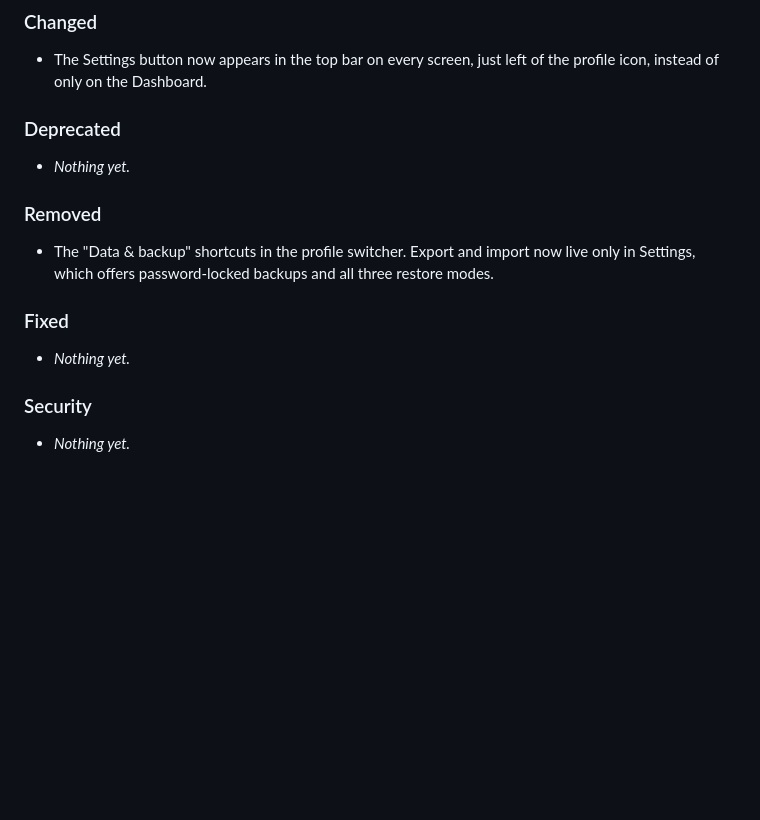
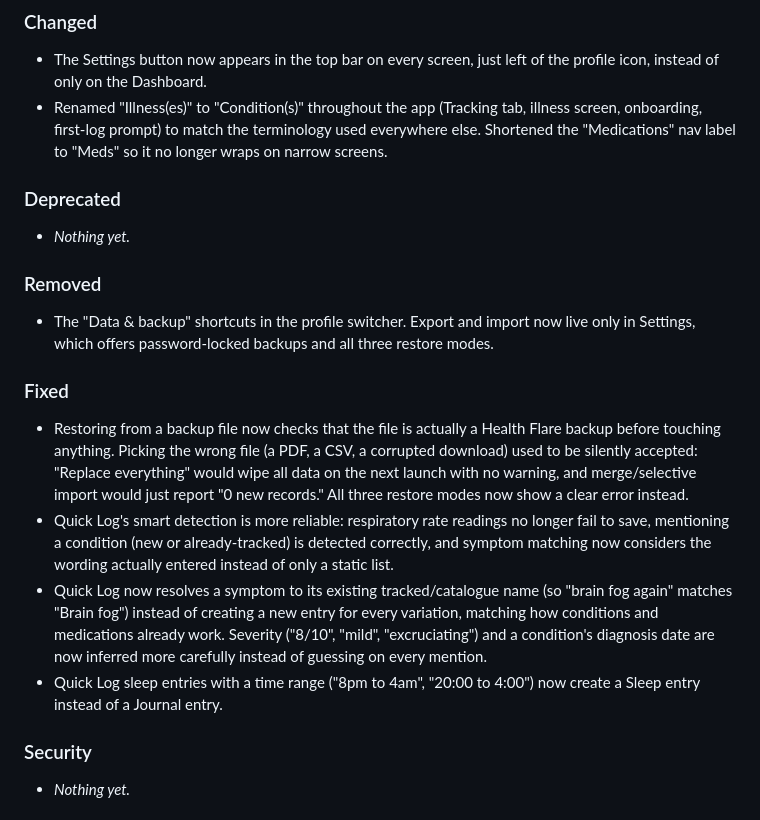
Before and after one commit to Health-Flare/app, a Markdown page: CHANGELOG.md, the part around the change. Drawn GitHub-style; blank space fills up the shorter version.

Commit message:
Fill in changelog entries for unreleased Quick Log and restore fixes
The Unreleased section only had the encrypted-backup/Settings-button work;
add entries for the restore-file validation fix (#52), the Quick Log
smart-detection and canonical-name-matching fixes (#33, #34), the
Illness->Condition rename (#34), and the sleep time-range Quick Log fix
(#50), all already merged to main but missing from the changelog.

Co-Authored-By: Claude Sonnet 5 <noreply@anthropic.com>

```diff
--- a/CHANGELOG.md
+++ b/CHANGELOG.md
@@ -51,6 +51,7 @@ Subsection meanings (from Keep a Changelog):
 
 ### Changed
 - The Settings button now appears in the top bar on every screen, just left of the profile icon, instead of only on the Dashboard.
+- Renamed "Illness(es)" to "Condition(s)" throughout the app (Tracking tab, illness screen, onboarding, first-log prompt) to match the terminology used everywhere else. Shortened the "Medications" nav label to "Meds" so it no longer wraps on narrow screens.
 
 ### Deprecated
 - _Nothing yet._
@@ -59,7 +60,10 @@ Subsection meanings (from Keep a Changelog):
 - The "Data & backup" shortcuts in the profile switcher. Export and import now live only in Settings, which offers password-locked backups and all three restore modes.
 
 ### Fixed
-- _Nothing yet._
+- Restoring from a backup file now checks that the file is actually a Health Flare backup before touching anything. Picking the wrong file (a PDF, a CSV, a corrupted download) used to be silently accepted: "Replace everything" would wipe all data on the next launch with no warning, and merge/selective import would just report "0 new records." All three restore modes now show a clear error instead.
+- Quick Log's smart detection is more reliable: respiratory rate readings no longer fail to save, mentioning a condition (new or already-tracked) is detected correctly, and symptom matching now considers the wording actually entered instead of only a static list.
+- Quick Log now resolves a symptom to its existing tracked/catalogue name (so "brain fog again" matches "Brain fog") instead of creating a new entry for every variation, matching how conditions and medications already work. Severity ("8/10", "mild", "excruciating") and a condition's diagnosis date are now inferred more carefully instead of guessing on every mention.
+- Quick Log sleep entries with a time range ("8pm to 4am", "20:00 to 4:00") now create a Sleep entry instead of a Journal entry.
 
 ### Security
 - _Nothing yet._
```
